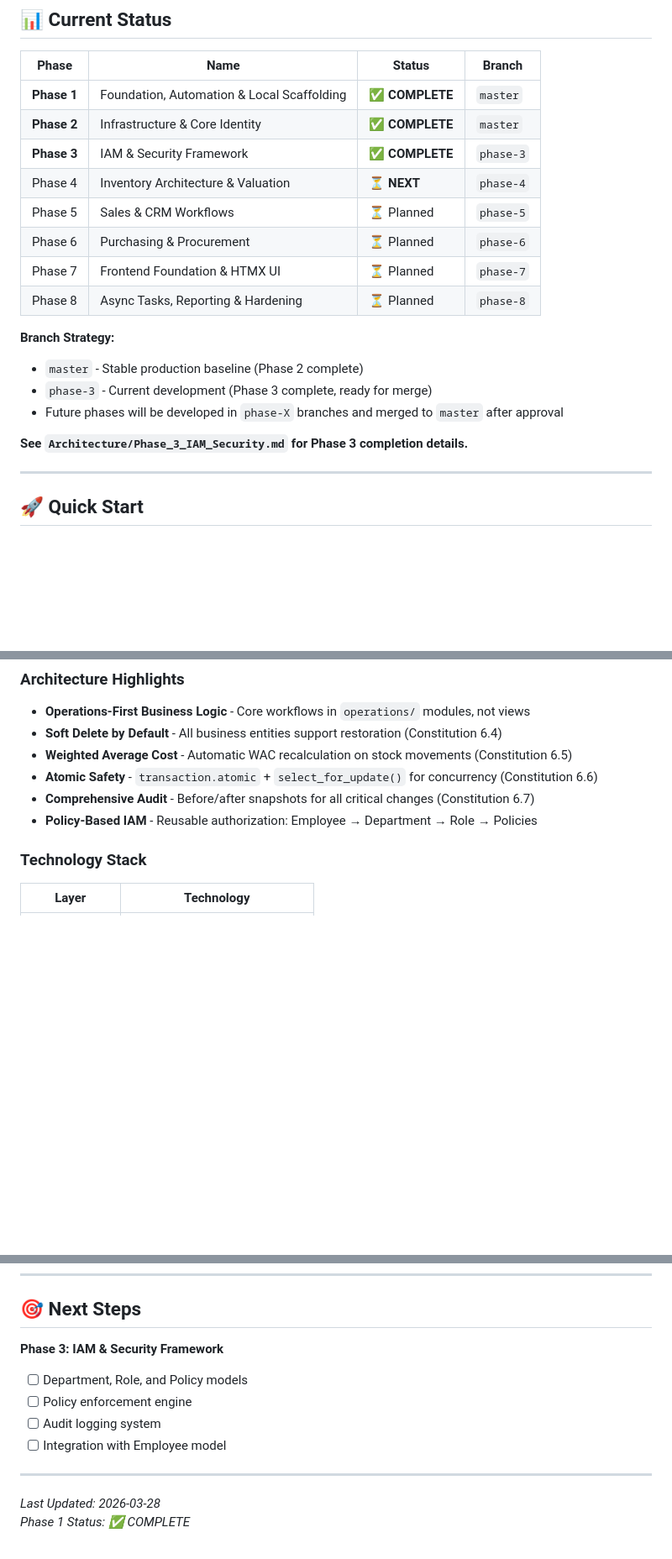
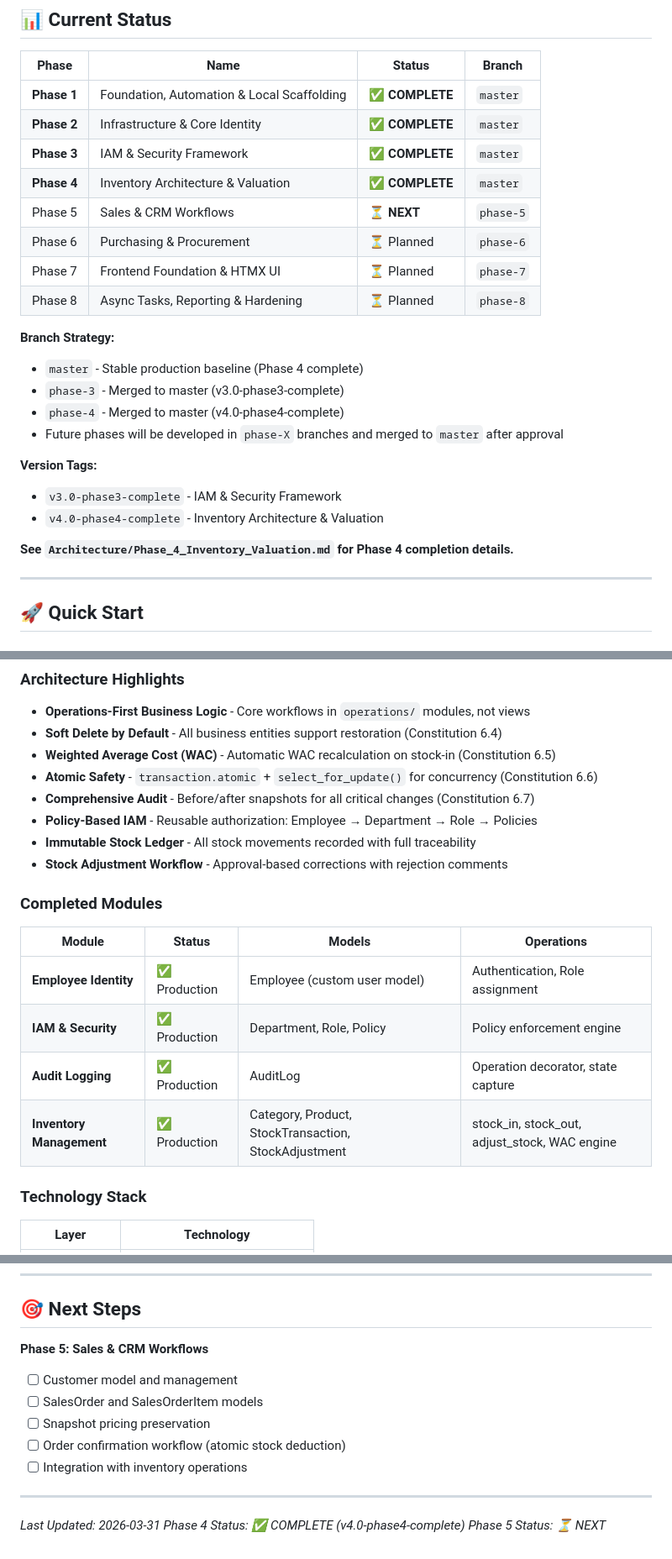
Before and after one commit to AhmadMWaddah/AMW_Django_ERP, a Markdown page: README.md, 3 parts joined by grey strips. Shown at 84% size. Drawn GitHub-style; blank space fills up the shorter version.

```diff
--- a/README.md
+++ b/README.md
@@ -23,19 +23,24 @@ AMW Django ERP is a comprehensive, production-ready ERP system designed for real
 |-------------|----------------------------------------------|------------------|-----------------|
 | **Phase 1** | Foundation, Automation & Local Scaffolding   | ✅ **COMPLETE**  | `master`        |
 | **Phase 2** | Infrastructure & Core Identity               | ✅ **COMPLETE**  | `master`        |
-| **Phase 3** | IAM & Security Framework                     | ✅ **COMPLETE**  | `phase-3`       |
-| Phase 4     | Inventory Architecture & Valuation           | ⏳ **NEXT**      | `phase-4`       |
-| Phase 5     | Sales & CRM Workflows                        | ⏳ Planned       | `phase-5`       |
+| **Phase 3** | IAM & Security Framework                     | ✅ **COMPLETE**  | `master`        |
+| **Phase 4** | Inventory Architecture & Valuation           | ✅ **COMPLETE**  | `master`        |
+| Phase 5     | Sales & CRM Workflows                        | ⏳ **NEXT**      | `phase-5`       |
 | Phase 6     | Purchasing & Procurement                     | ⏳ Planned       | `phase-6`       |
 | Phase 7     | Frontend Foundation & HTMX UI                | ⏳ Planned       | `phase-7`       |
 | Phase 8     | Async Tasks, Reporting & Hardening           | ⏳ Planned       | `phase-8`       |
 
 **Branch Strategy:**
-- `master` - Stable production baseline (Phase 2 complete)
-- `phase-3` - Current development (Phase 3 complete, ready for merge)
+- `master` - Stable production baseline (Phase 4 complete)
+- `phase-3` - Merged to master (v3.0-phase3-complete)
+- `phase-4` - Merged to master (v4.0-phase4-complete)
 - Future phases will be developed in `phase-X` branches and merged to `master` after approval
 
-**See `Architecture/Phase_3_IAM_Security.md` for Phase 3 completion details.**
+**Version Tags:**
+- `v3.0-phase3-complete` - IAM & Security Framework
+- `v4.0-phase4-complete` - Inventory Architecture & Valuation
+
+**See `Architecture/Phase_4_Inventory_Valuation.md` for Phase 4 completion details.**
 
 ---
 
@@ -204,10 +209,21 @@ pytest --cov=. --cov-report=html
 
 - **Operations-First Business Logic** - Core workflows in `operations/` modules, not views
 - **Soft Delete by Default** - All business entities support restoration (Constitution 6.4)
-- **Weighted Average Cost** - Automatic WAC recalculation on stock movements (Constitution 6.5)
+- **Weighted Average Cost (WAC)** - Automatic WAC recalculation on stock-in (Constitution 6.5)
 - **Atomic Safety** - `transaction.atomic` + `select_for_update()` for concurrency (Constitution 6.6)
 - **Comprehensive Audit** - Before/after snapshots for all critical changes (Constitution 6.7)
 - **Policy-Based IAM** - Reusable authorization: Employee → Department → Role → Policies
+- **Immutable Stock Ledger** - All stock movements recorded with full traceability
+- **Stock Adjustment Workflow** - Approval-based corrections with rejection comments
+
+### Completed Modules
+
+| Module | Status | Models | Operations |
+|--------|--------|--------|------------|
+| **Employee Identity** | ✅ Production | Employee (custom user model) | Authentication, Role assignment |
+| **IAM & Security** | ✅ Production | Department, Role, Policy | Policy enforcement engine |
+| **Audit Logging** | ✅ Production | AuditLog | Operation decorator, state capture |
+| **Inventory Management** | ✅ Production | Category, Product, StockTransaction, StockAdjustment | stock_in, stock_out, adjust_stock, WAC engine |
 
 ### Technology Stack
 
@@ -291,14 +307,16 @@ MIT License - See [LICENSE](LICENSE) file
 
 ## 🎯 Next Steps
 
-**Phase 3: IAM & Security Framework**
+**Phase 5: Sales & CRM Workflows**
 
-- [ ] Department, Role, and Policy models
-- [ ] Policy enforcement engine
-- [ ] Audit logging system
-- [ ] Integration with Employee model
+- [ ] Customer model and management
+- [ ] SalesOrder and SalesOrderItem models
+- [ ] Snapshot pricing preservation
+- [ ] Order confirmation workflow (atomic stock deduction)
+- [ ] Integration with inventory operations
 
 ---
 
-*Last Updated: 2026-03-28*
-*Phase 1 Status: ✅ COMPLETE*
+*Last Updated: 2026-03-31*
+*Phase 4 Status: ✅ COMPLETE (v4.0-phase4-complete)*
+*Phase 5 Status: ⏳ NEXT*
```
Also changed, not shown: Constitution_AMW_DJ_ERP.md (+28 -23 lines).
